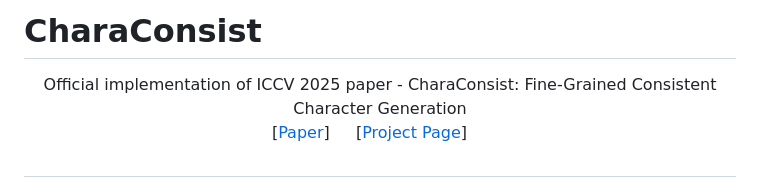
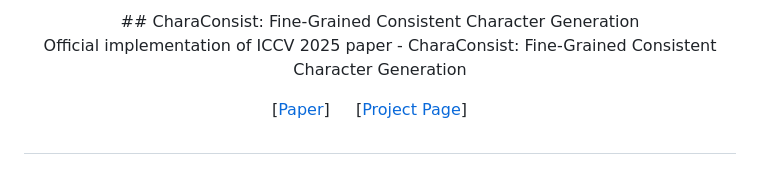
Before and after one commit to wolfball/BachVid, a Markdown page: README.md, the part around one of its changes. Drawn GitHub-style.

```diff
--- a/README.md
+++ b/README.md
@@ -1,2 +1,3 @@
-# CharaConsist
+<div align="center">
+## CharaConsist: Fine-Grained Consistent Character Generation
 
```
Also changed, not shown: other parts of README.md (+0 -1 lines).
